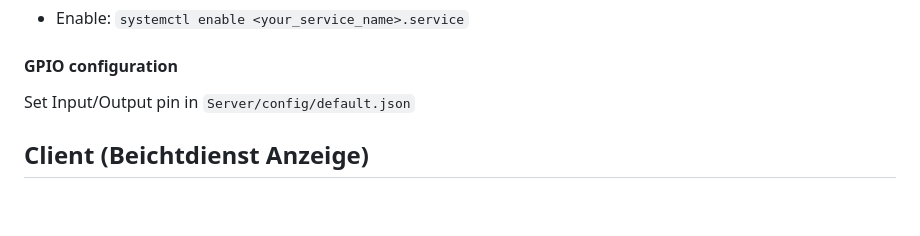
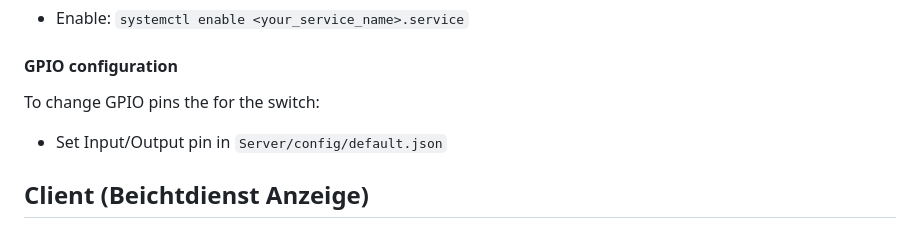
Before and after one commit to Snuuson/Infoscreen2023, a Markdown page: readme.md, the part around the change. Rendered like a GitHub page; blank space fills up the shorter version.

````diff
--- a/readme.md
+++ b/readme.md
@@ -71,7 +71,9 @@ ExecStart= node /home/Infoscreen/Infoscreen2023/Server/dist/WebServer.js
 ```
 - Enable: `systemctl enable <your_service_name>.service`
 #### GPIO configuration
-Set Input/Output pin in `Server/config/default.json`
+
+To change GPIO pins the for the switch:
+- Set Input/Output pin in `Server/config/default.json`
 ## Client (Beichtdienst Anzeige)
 ### Overview
 ##### OS
````
